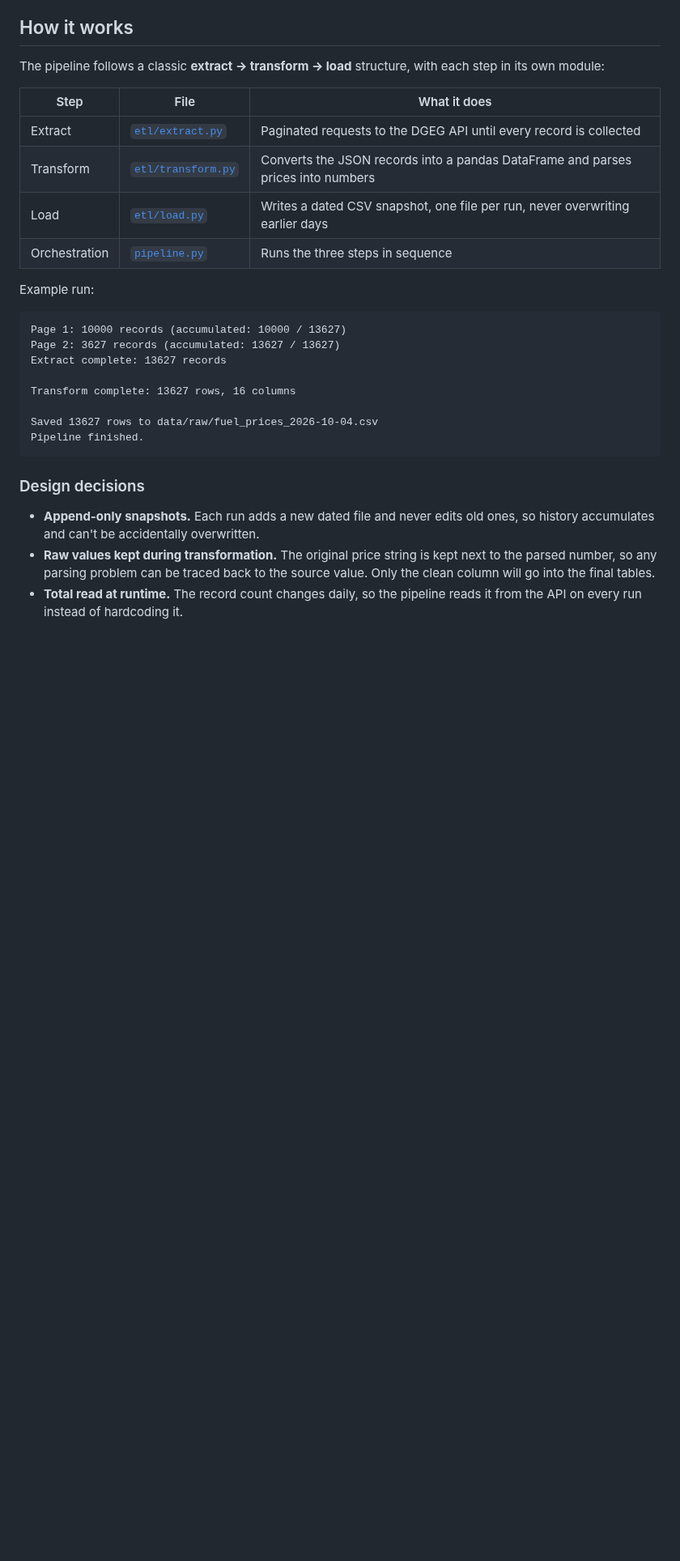
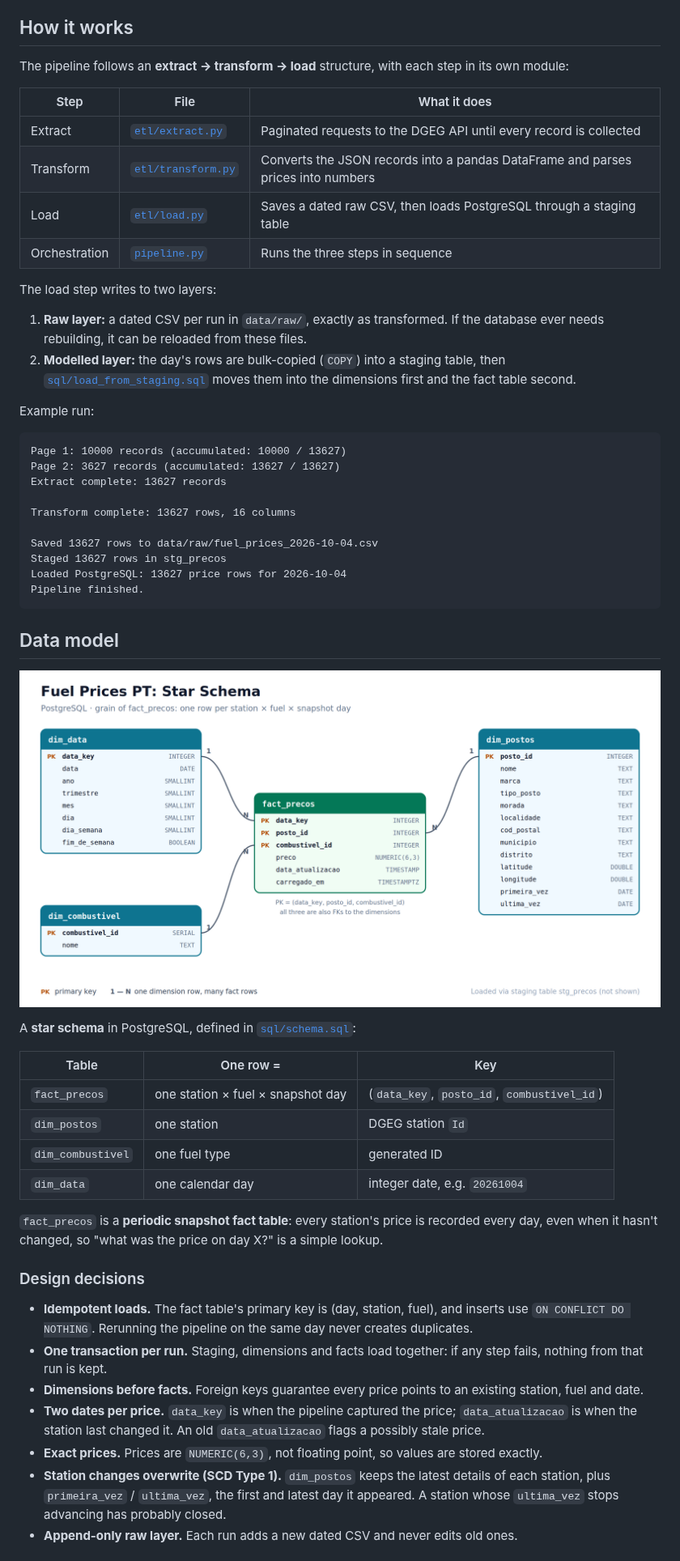
Before and after one commit to amffpsa24-art/DE-Project---fuel-prices-pt, a Markdown page: README.md, the part around one of its changes. Shown at 81% size. GitHub-like rendering; pictures changed too: docs/images/star_schema.png (added); blank space fills up the shorter version.

````diff
--- a/README.md
+++ b/README.md
@@ -31,14 +31,19 @@ The data belongs to DGEG. Their terms allow personal, non-commercial use; this p
 
 ## How it works
 
-The pipeline follows a classic **extract → transform → load** structure, with each step in its own module:
+The pipeline follows an **extract → transform → load** structure, with each step in its own module:
 
 | Step | File | What it does |
 |---|---|---|
 | Extract | [`etl/extract.py`](etl/extract.py) | Paginated requests to the DGEG API until every record is collected |
 | Transform | [`etl/transform.py`](etl/transform.py) | Converts the JSON records into a pandas DataFrame and parses prices into numbers |
-| Load | [`etl/load.py`](etl/load.py) | Writes a dated CSV snapshot, one file per run, never overwriting earlier days |
+| Load | [`etl/load.py`](etl/load.py) | Saves a dated raw CSV, then loads PostgreSQL through a staging table |
 | Orchestration | [`pipeline.py`](pipeline.py) | Runs the three steps in sequence |
+
+The load step writes to two layers:
+
+1. **Raw layer:** a dated CSV per run in `data/raw/`, exactly as transformed. If the database ever needs rebuilding, it can be reloaded from these files.
+2. **Modelled layer:** the day's rows are bulk-copied (`COPY`) into a staging table, then [`sql/load_from_staging.sql`](sql/load_from_staging.sql) moves them into the dimensions first and the fact table second.
 
 Example run:
 
@@ -50,12 +55,33 @@ Extract complete: 13627 records
 Transform complete: 13627 rows, 16 columns
 
 Saved 13627 rows to data/raw/fuel_prices_2026-10-04.csv
+Staged 13627 rows in stg_precos
+Loaded PostgreSQL: 13627 price rows for 2026-10-04
 Pipeline finished.
 ```
 
+## Data model
+
+![Star schema](docs/images/star_schema.png)
+
+A **star schema** in PostgreSQL, defined in [`sql/schema.sql`](sql/schema.sql):
+
+| Table | One row = | Key |
+|---|---|---|
+| `fact_precos` | one station × fuel × snapshot day | (`data_key`, `posto_id`, `combustivel_id`) |
+| `dim_postos` | one station | DGEG station `Id` |
+| `dim_combustivel` | one fuel type | generated ID |
+| `dim_data` | one calendar day | integer date, e.g. `20261004` |
+
+`fact_precos` is a **periodic snapshot fact table**: every station's price is recorded every day, even when it hasn't changed, so "what was the price on day X?" is a simple lookup.
+
 ### Design decisions
 
-- **Append-only snapshots.** Each run adds a new dated file and never edits old ones, so history accumulates and can't be accidentally overwritten.
-- **Raw values kept during transformation.** The original price string is kept next to the parsed number, so any parsing problem can be traced back to the source value. Only the clean column will go into the final tables.
-- **Total read at runtime.** The record count changes daily, so the pipeline reads it from the API on every run instead of hardcoding it.
+- **Idempotent loads.** The fact table's primary key is (day, station, fuel), and inserts use `ON CONFLICT DO NOTHING`. Rerunning the pipeline on the same day never creates duplicates.
+- **One transaction per run.** Staging, dimensions and facts load together: if any step fails, nothing from that run is kept.
+- **Dimensions before facts.** Foreign keys guarantee every price points to an existing station, fuel and date.
+- **Two dates per price.** `data_key` is when the pipeline captured the price; `data_atualizacao` is when the station last changed it. An old `data_atualizacao` flags a possibly stale price.
+- **Exact prices.** Prices are `NUMERIC(6,3)`, not floating point, so values are stored exactly.
+- **Station changes overwrite (SCD Type 1).** `dim_postos` keeps the latest details of each station, plus `primeira_vez` / `ultima_vez`, the first and latest day it appeared. A station whose `ultima_vez` stops advancing has probably closed.
+- **Append-only raw layer.** Each run adds a new dated CSV and never edits old ones.
 
````
Also changed, not shown: other parts of README.md (+57 -30 lines), docs/images/architecture.png, docs/images/roadmap.png.
